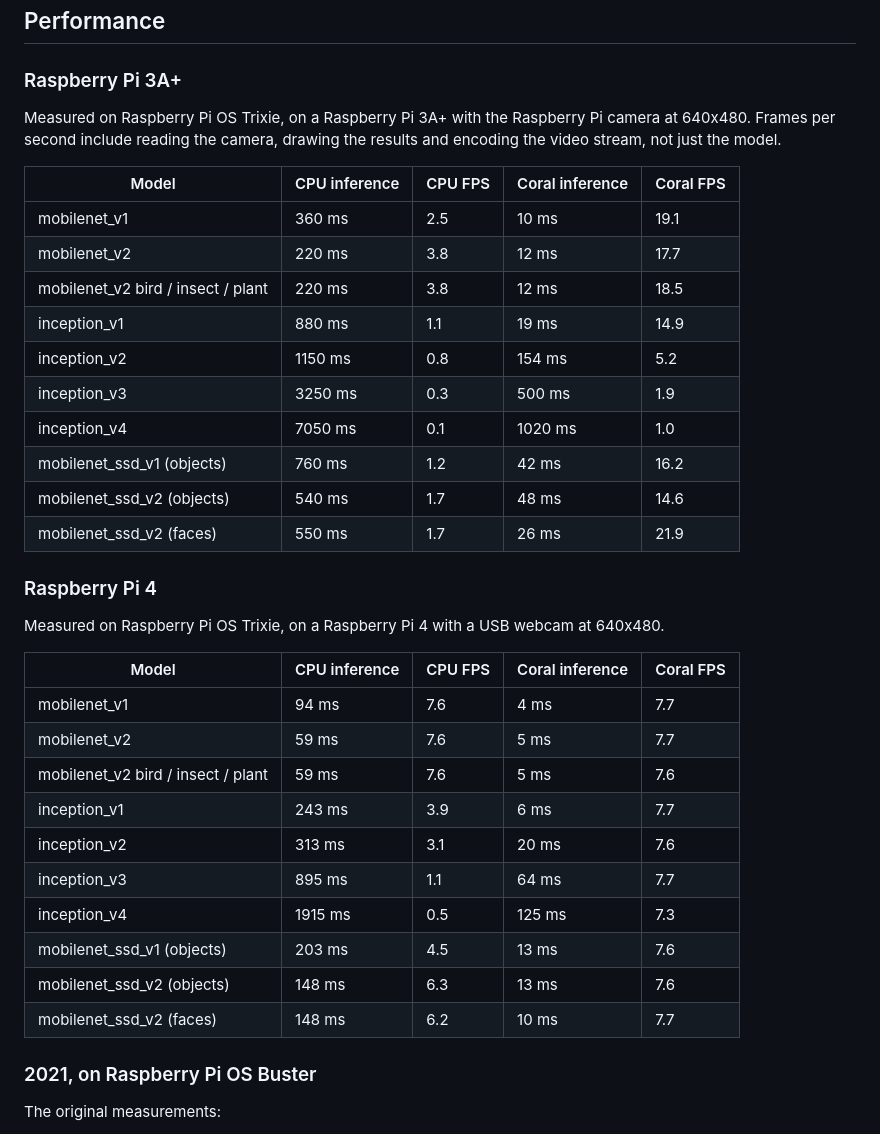
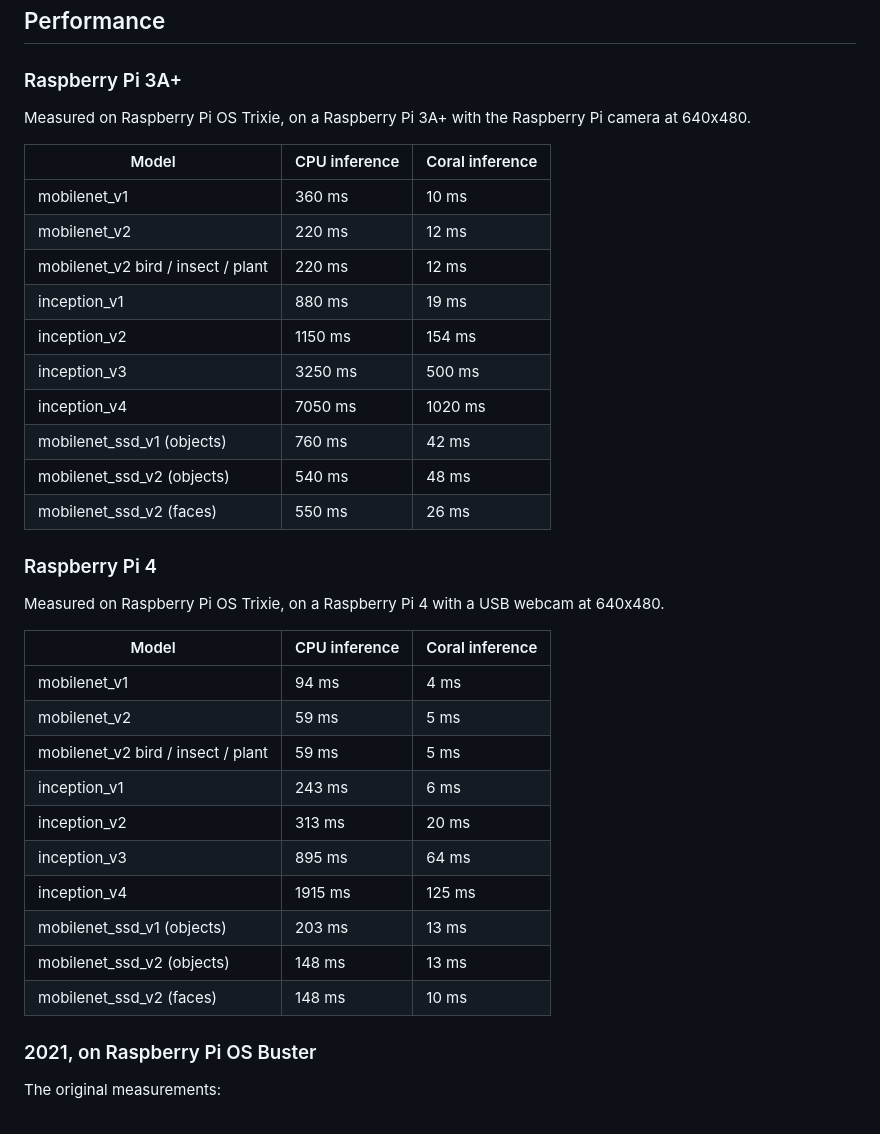
Before and after one commit to jiteshsaini/model_garden, a Markdown page: README.md, the part around the change. Drawn GitHub-style.

```diff
--- a/README.md
+++ b/README.md
@@ -140,38 +140,37 @@ No `chmod 777`, and nothing added to `/etc/sudoers`.
 ### Raspberry Pi 3A+
 
 Measured on Raspberry Pi OS Trixie, on a Raspberry Pi 3A+ with the Raspberry Pi
-camera at 640x480. Frames per second include reading the camera, drawing the
-results and encoding the video stream, not just the model.
+camera at 640x480.
 
-| Model | CPU inference | CPU FPS | Coral inference | Coral FPS |
-|---|---|---|---|---|
-| mobilenet_v1 | 360 ms | 2.5 | 10 ms | 19.1 |
-| mobilenet_v2 | 220 ms | 3.8 | 12 ms | 17.7 |
-| mobilenet_v2 bird / insect / plant | 220 ms | 3.8 | 12 ms | 18.5 |
-| inception_v1 | 880 ms | 1.1 | 19 ms | 14.9 |
-| inception_v2 | 1150 ms | 0.8 | 154 ms | 5.2 |
-| inception_v3 | 3250 ms | 0.3 | 500 ms | 1.9 |
-| inception_v4 | 7050 ms | 0.1 | 1020 ms | 1.0 |
-| mobilenet_ssd_v1 (objects) | 760 ms | 1.2 | 42 ms | 16.2 |
-| mobilenet_ssd_v2 (objects) | 540 ms | 1.7 | 48 ms | 14.6 |
-| mobilenet_ssd_v2 (faces) | 550 ms | 1.7 | 26 ms | 21.9 |
+| Model | CPU inference | Coral inference |
+|---|---|---|
+| mobilenet_v1 | 360 ms | 10 ms |
+| mobilenet_v2 | 220 ms | 12 ms |
+| mobilenet_v2 bird / insect / plant | 220 ms | 12 ms |
+| inception_v1 | 880 ms | 19 ms |
+| inception_v2 | 1150 ms | 154 ms |
+| inception_v3 | 3250 ms | 500 ms |
+| inception_v4 | 7050 ms | 1020 ms |
+| mobilenet_ssd_v1 (objects) | 760 ms | 42 ms |
+| mobilenet_ssd_v2 (objects) | 540 ms | 48 ms |
+| mobilenet_ssd_v2 (faces) | 550 ms | 26 ms |
 
 ### Raspberry Pi 4
 
 Measured on Raspberry Pi OS Trixie, on a Raspberry Pi 4 with a USB webcam at 640x480.
 
-| Model | CPU inference | CPU FPS | Coral inference | Coral FPS |
-|---|---|---|---|---|
-| mobilenet_v1 | 94 ms | 7.6 | 4 ms | 7.7 |
-| mobilenet_v2 | 59 ms | 7.6 | 5 ms | 7.7 |
-| mobilenet_v2 bird / insect / plant | 59 ms | 7.6 | 5 ms | 7.6 |
-| inception_v1 | 243 ms | 3.9 | 6 ms | 7.7 |
-| inception_v2 | 313 ms | 3.1 | 20 ms | 7.6 |
-| inception_v3 | 895 ms | 1.1 | 64 ms | 7.7 |
-| inception_v4 | 1915 ms | 0.5 | 125 ms | 7.3 |
-| mobilenet_ssd_v1 (objects) | 203 ms | 4.5 | 13 ms | 7.6 |
-| mobilenet_ssd_v2 (objects) | 148 ms | 6.3 | 13 ms | 7.6 |
-| mobilenet_ssd_v2 (faces) | 148 ms | 6.2 | 10 ms | 7.7 |
+| Model | CPU inference | Coral inference |
+|---|---|---|
+| mobilenet_v1 | 94 ms | 4 ms |
+| mobilenet_v2 | 59 ms | 5 ms |
+| mobilenet_v2 bird / insect / plant | 59 ms | 5 ms |
+| inception_v1 | 243 ms | 6 ms |
+| inception_v2 | 313 ms | 20 ms |
+| inception_v3 | 895 ms | 64 ms |
+| inception_v4 | 1915 ms | 125 ms |
+| mobilenet_ssd_v1 (objects) | 203 ms | 13 ms |
+| mobilenet_ssd_v2 (objects) | 148 ms | 13 ms |
+| mobilenet_ssd_v2 (faces) | 148 ms | 10 ms |
 
 ### 2021, on Raspberry Pi OS Buster
 
```
